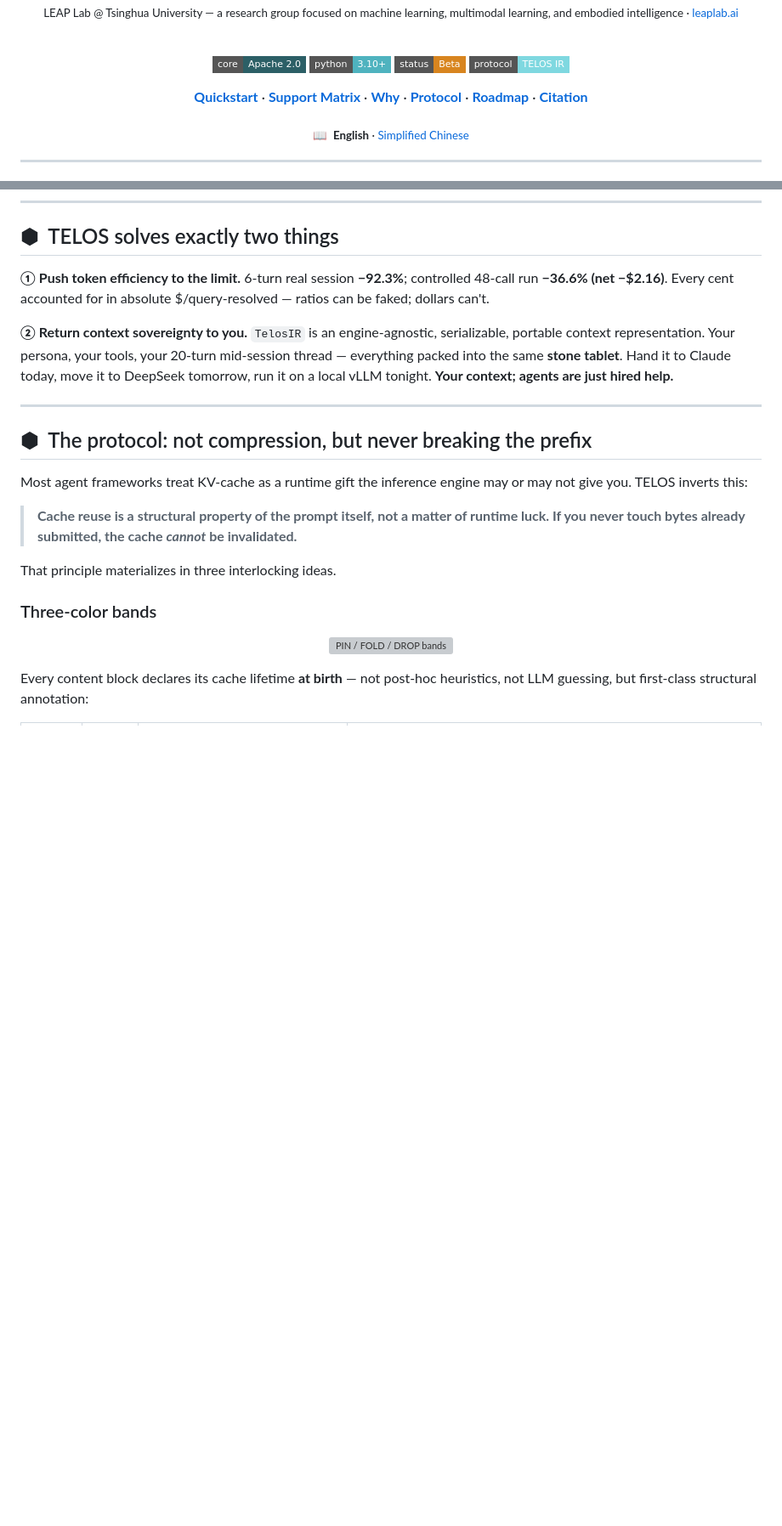
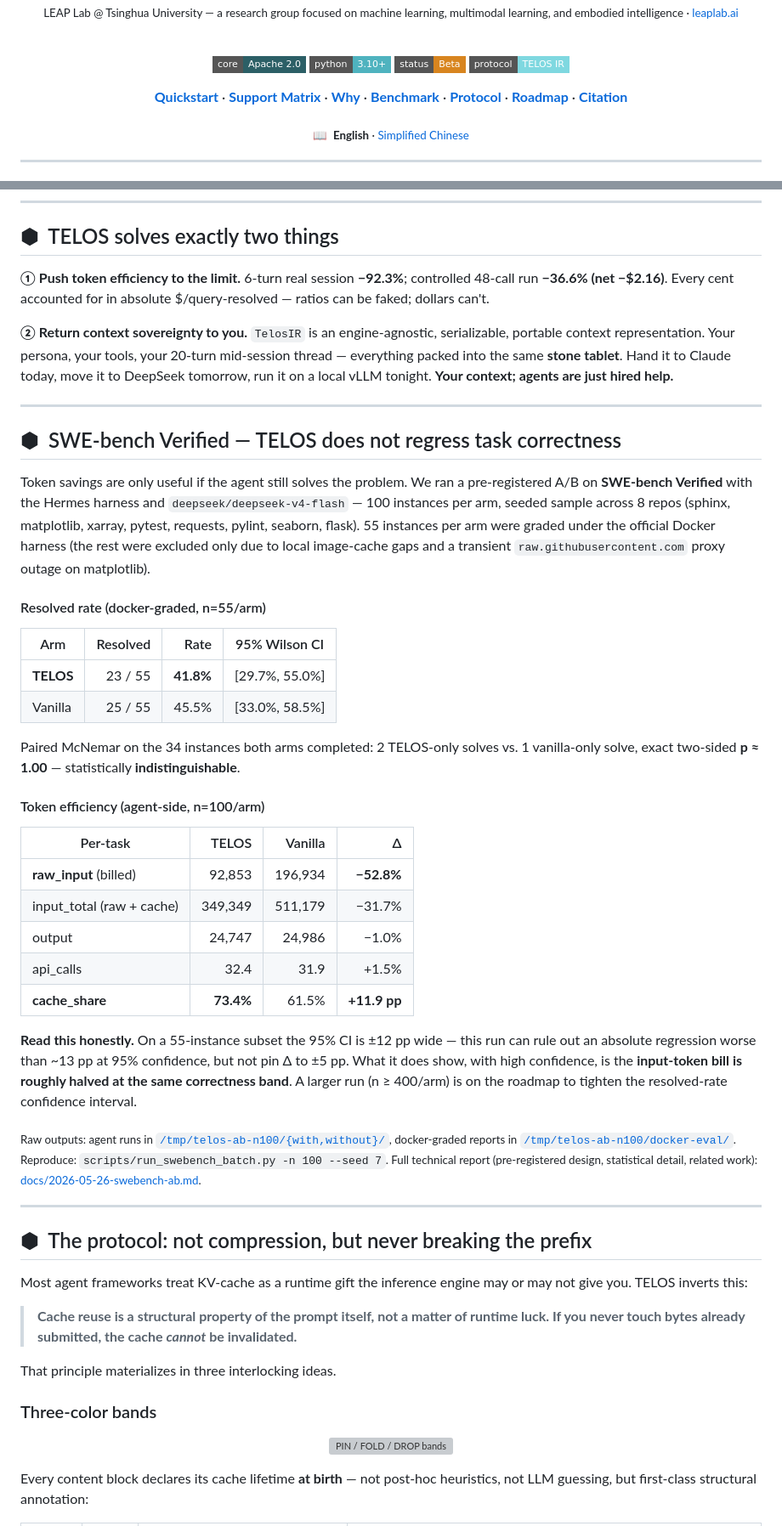
Before and after one commit to telos-pro/telos-sdk, a Markdown page: README.md, 2 parts joined by grey strips. Shown at 85% size. GitHub-like rendering; badges without logos; blank space fills up the shorter version; grey boxes are pictures that could not be loaded.

Commit message:
swe benchmar

```diff
--- a/README.md
+++ b/README.md
@@ -17,7 +17,7 @@
 [![Status](https://img.shields.io/badge/status-Beta-d8851f?style=flat-square)](CHANGELOG.md)
 [![Protocol](https://img.shields.io/badge/protocol-TELOS%20IR-7FD8E0?style=flat-square)](docs/2026-05-06-telos-protocol.md)
 
-[**Quickstart**](#quickstart) · [**Support Matrix**](#support-matrix) · [**Why**](#why-telos) · [**Protocol**](#protocol) · [**Roadmap**](#roadmap) · [**Citation**](#citation)
+[**Quickstart**](#quickstart) · [**Support Matrix**](#support-matrix) · [**Why**](#why-telos) · [**Benchmark**](#benchmark) · [**Protocol**](#protocol) · [**Roadmap**](#roadmap) · [**Citation**](#citation)
 
 <sub>📖 &nbsp;**English** · [Simplified Chinese](README.zh-CN.md)</sub>
 
@@ -125,6 +125,37 @@ Opens an offline HTML dashboard in your browser showing savings per call in abso
 
 ---
 
+<a id="benchmark"></a>
+
+## ⬢ &nbsp;SWE-bench Verified — TELOS does not regress task correctness
+
+Token savings are only useful if the agent still solves the problem. We ran a pre-registered A/B on **SWE-bench Verified** with the Hermes harness and `deepseek/deepseek-v4-flash` — 100 instances per arm, seeded sample across 8 repos (sphinx, matplotlib, xarray, pytest, requests, pylint, seaborn, flask). 55 instances per arm were graded under the official Docker harness (the rest were excluded only due to local image-cache gaps and a transient `raw.githubusercontent.com` proxy outage on matplotlib).
+
+#### Resolved rate (docker-graded, n=55/arm)
+
+| Arm | Resolved | Rate | 95% Wilson CI |
+|---|---:|---:|---|
+| **TELOS** | 23 / 55 | **41.8%** | [29.7%, 55.0%] |
+| Vanilla | 25 / 55 | 45.5% | [33.0%, 58.5%] |
+
+Paired McNemar on the 34 instances both arms completed: 2 TELOS-only solves vs. 1 vanilla-only solve, exact two-sided **p ≈ 1.00** — statistically **indistinguishable**.
+
+#### Token efficiency (agent-side, n=100/arm)
+
+| Per-task | TELOS | Vanilla | Δ |
+|---|---:|---:|---:|
+| **raw_input** (billed) | 92,853 | 196,934 | **−52.8%** |
+| input_total (raw + cache) | 349,349 | 511,179 | −31.7% |
+| output | 24,747 | 24,986 | −1.0% |
+| api_calls | 32.4 | 31.9 | +1.5% |
+| **cache_share** | **73.4%** | 61.5% | **+11.9 pp** |
+
+**Read this honestly.** On a 55-instance subset the 95% CI is ±12 pp wide — this run can rule out an absolute regression worse than ~13 pp at 95% confidence, but not pin Δ to ±5 pp. What it does show, with high confidence, is the **input-token bill is roughly halved at the same correctness band**. A larger run (n ≥ 400/arm) is on the roadmap to tighten the resolved-rate confidence interval.
+
+<sub>Raw outputs: agent runs in [`/tmp/telos-ab-n100/{with,without}/`](/tmp/telos-ab-n100/), docker-graded reports in [`/tmp/telos-ab-n100/docker-eval/`](/tmp/telos-ab-n100/docker-eval/). Reproduce: `scripts/run_swebench_batch.py -n 100 --seed 7`. Full technical report (pre-registered design, statistical detail, related work): [docs/2026-05-26-swebench-ab.md](docs/2026-05-26-swebench-ab.md).</sub>
+
+---
+
 <a id="protocol"></a>
 
 ## ⬢ &nbsp;The protocol: not compression, but never breaking the prefix
```
Also changed, not shown: README.zh-CN.md (+32 -1 lines), docs/swebench-ab.md (added, +360 -0 lines).
